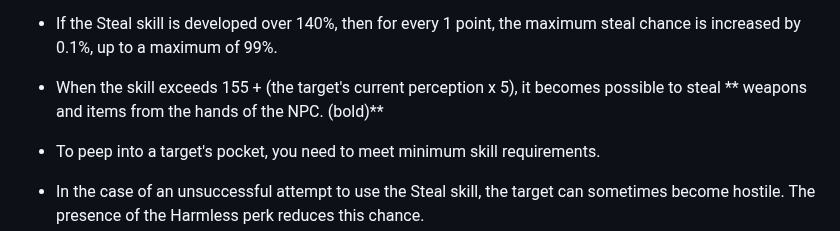
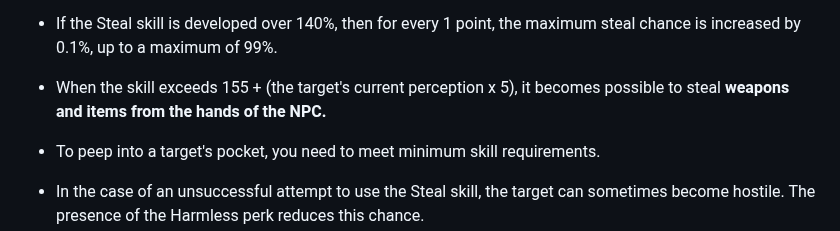
Before and after one commit to dekrus/Fallout2MechanicsMiniRework, a Markdown page: README.md, the part around the change. GitHub-like rendering.

```diff
--- a/README.md
+++ b/README.md
@@ -221,7 +221,7 @@ Basic moments:
 
 - The calculation of the probability of a successful steal is similar to the original formula with the addition of dependence on the target's perception and the player's steal skill.
 - If the Steal skill is developed over 140%, then for every 1 point, the maximum steal chance is increased by 0.1%, up to a maximum of 99%.
-- When the skill exceeds 155 + (the target's current perception x 5), it becomes possible to steal ** weapons and items from the hands of the NPC. (bold)**
+- When the skill exceeds 155 + (the target's current perception x 5), it becomes possible to steal **weapons and items from the hands of the NPC.**
 - To peep into a target's pocket, you need to meet minimum skill requirements.
 - In the case of an unsuccessful attempt to use the Steal skill, the target can sometimes become hostile. The presence of the Harmless perk reduces this chance.
 
```
